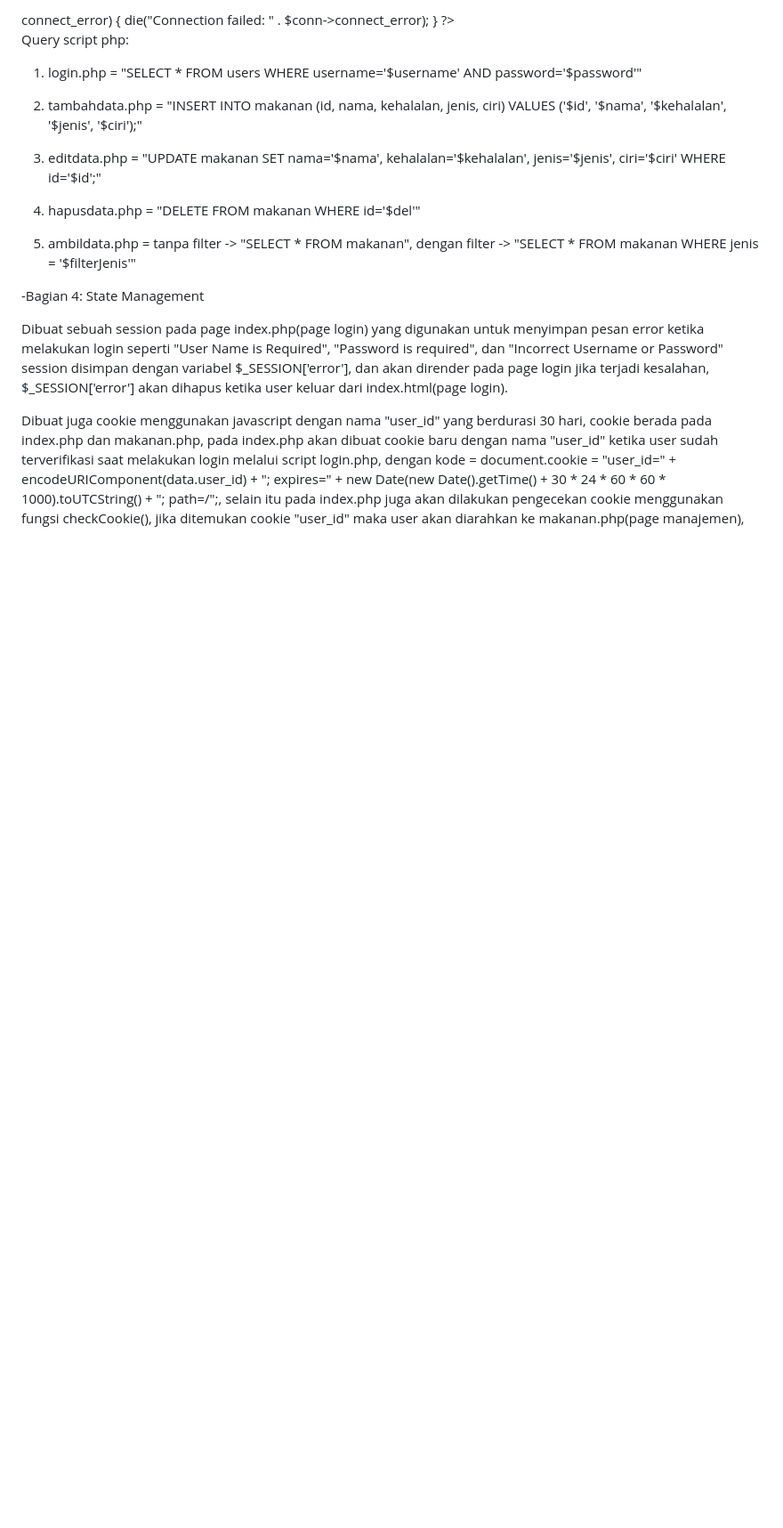
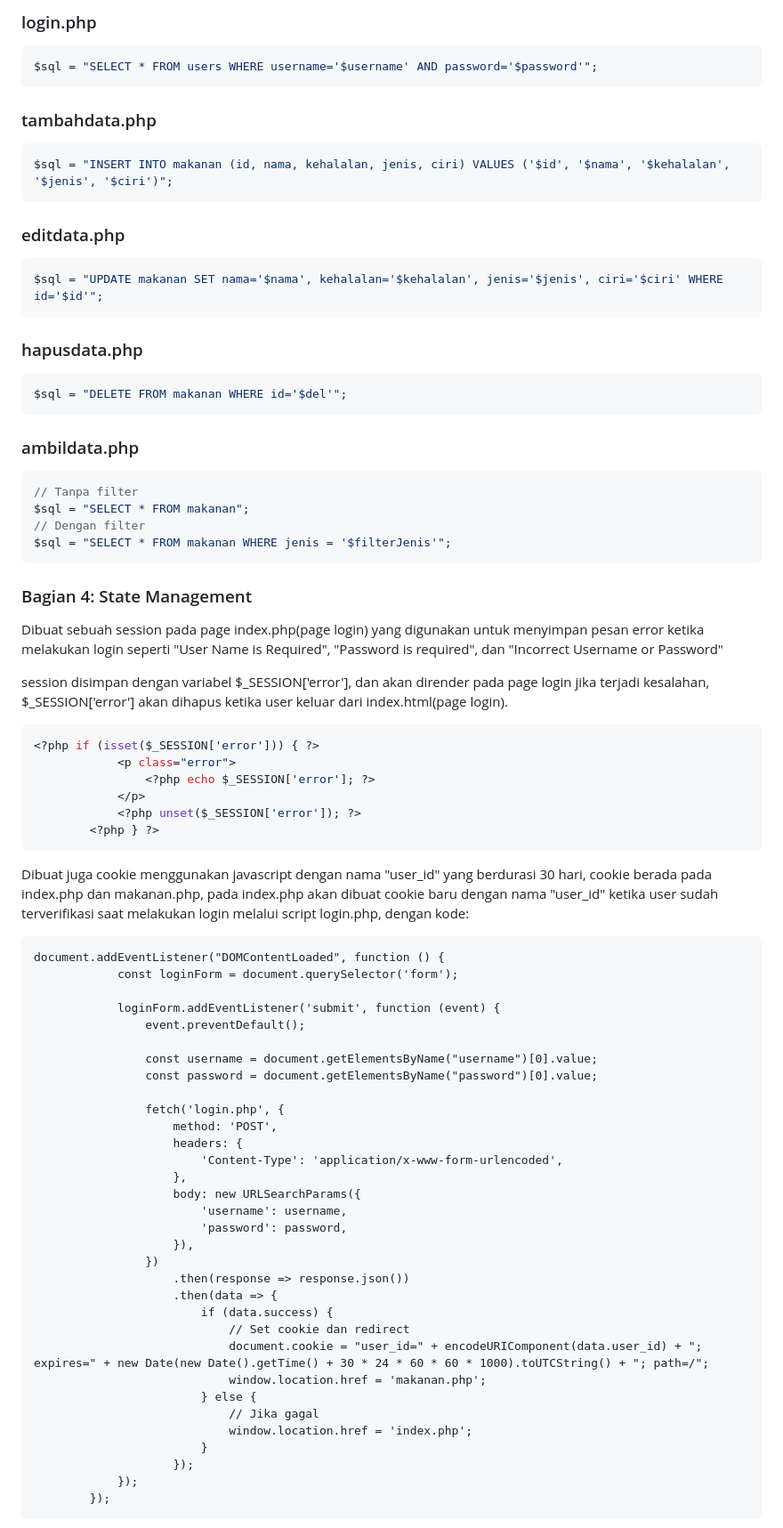
Before and after one commit to Juan-121140072/121140072_UAS_Pemweb, a Markdown page: README.md, the part around one of its changes. Shown at 89% size. Rendered like a GitHub page; blank space fills up the shorter version.

````diff
--- a/README.md
+++ b/README.md
@@ -68,30 +132,76 @@ $db_name= "id21680724_uas_pemweb";
 
-$conn = mysqli_connect($sname, $uname, $password, $db_name);
-
-// Check koneksi
-if ($conn->connect_error) {
-    die("Connection failed: " . $conn->connect_error);
-  }
-  ?>
-
-
-  Query script php:
-
-1. login.php = "SELECT * FROM users WHERE username='$username' AND password='$password'"
-
-2. tambahdata.php = "INSERT INTO makanan (id, nama, kehalalan, jenis, ciri) VALUES ('$id', '$nama', '$kehalalan', '$jenis', '$ciri');"
-
-3. editdata.php = "UPDATE makanan SET nama='$nama', kehalalan='$kehalalan', jenis='$jenis', ciri='$ciri' WHERE id='$id';"
-
-4. hapusdata.php = "DELETE FROM makanan WHERE id='$del'"
-
-5. ambildata.php = tanpa filter -> "SELECT * FROM makanan", dengan filter -> "SELECT * FROM makanan WHERE jenis = '$filterJenis'"
-
--Bagian 4: State Management
+### login.php
+```php
+$sql = "SELECT * FROM users WHERE username='$username' AND password='$password'";
+```
+### tambahdata.php
+```php
+$sql = "INSERT INTO makanan (id, nama, kehalalan, jenis, ciri) VALUES ('$id', '$nama', '$kehalalan', '$jenis', '$ciri')";
+```
+### editdata.php
+```php
+$sql = "UPDATE makanan SET nama='$nama', kehalalan='$kehalalan', jenis='$jenis', ciri='$ciri' WHERE id='$id'";
+```
+### hapusdata.php
+```php
+$sql = "DELETE FROM makanan WHERE id='$del'";
+```
+### ambildata.php
+```php
+// Tanpa filter
+$sql = "SELECT * FROM makanan";
+// Dengan filter
+$sql = "SELECT * FROM makanan WHERE jenis = '$filterJenis'";
+```
+### Bagian 4: State Management
 
 Dibuat sebuah session pada page index.php(page login) yang digunakan untuk menyimpan pesan error ketika melakukan login seperti "User Name is Required", "Password is required", dan "Incorrect Username or Password"
+
 session disimpan dengan variabel  $_SESSION['error'], dan akan dirender pada page login jika terjadi kesalahan, $_SESSION['error'] akan dihapus ketika user keluar dari index.html(page login).
+```php
+<?php if (isset($_SESSION['error'])) { ?>
+            <p class="error">
+                <?php echo $_SESSION['error']; ?>
+            </p>
+            <?php unset($_SESSION['error']); ?>
+        <?php } ?>
+```
 
 Dibuat juga cookie menggunakan javascript dengan nama "user_id" yang berdurasi 30 hari, cookie berada pada index.php dan makanan.php,
-pada index.php akan dibuat cookie baru dengan nama "user_id" ketika user sudah terverifikasi saat melakukan login melalui script login.php, dengan kode = document.cookie = "user_id=" + encodeURIComponent(data.user_id) + "; expires=" + new Date(new Date().getTime() + 30 * 24 * 60 * 60 * 1000).toUTCString() + "; path=/";,
+pada index.php akan dibuat cookie baru dengan nama "user_id" ketika user sudah terverifikasi saat melakukan login melalui script login.php, dengan kode:
+```script
+document.addEventListener("DOMContentLoaded", function () {
+            const loginForm = document.querySelector('form');
+
+            loginForm.addEventListener('submit', function (event) {
+                event.preventDefault();
+
+                const username = document.getElementsByName("username")[0].value;
+                const password = document.getElementsByName("password")[0].value;
+
+                fetch('login.php', {
+                    method: 'POST',
+                    headers: {
+                        'Content-Type': 'application/x-www-form-urlencoded',
+                    },
+                    body: new URLSearchParams({
+                        'username': username,
+                        'password': password,
+                    }),
+                })
+                    .then(response => response.json())
+                    .then(data => {
+                        if (data.success) {
+                            // Set cookie dan redirect
+                            document.cookie = "user_id=" + encodeURIComponent(data.user_id) + "; expires=" + new Date(new Date().getTime() + 30 * 24 * 60 * 60 * 1000).toUTCString() + "; path=/";
+                            window.location.href = 'makanan.php';
+                        } else {
+                            // Jika gagal
+                            window.location.href = 'index.php';
+                        }
+                    });
+            });
+        });
+```
+
 selain itu pada index.php juga akan dilakukan pengecekan cookie menggunakan fungsi checkCookie(), jika ditemukan cookie "user_id" maka user akan diarahkan ke makanan.php(page manajemen),
````
Also changed, not shown: other parts of README.md (+143 -43 lines).
